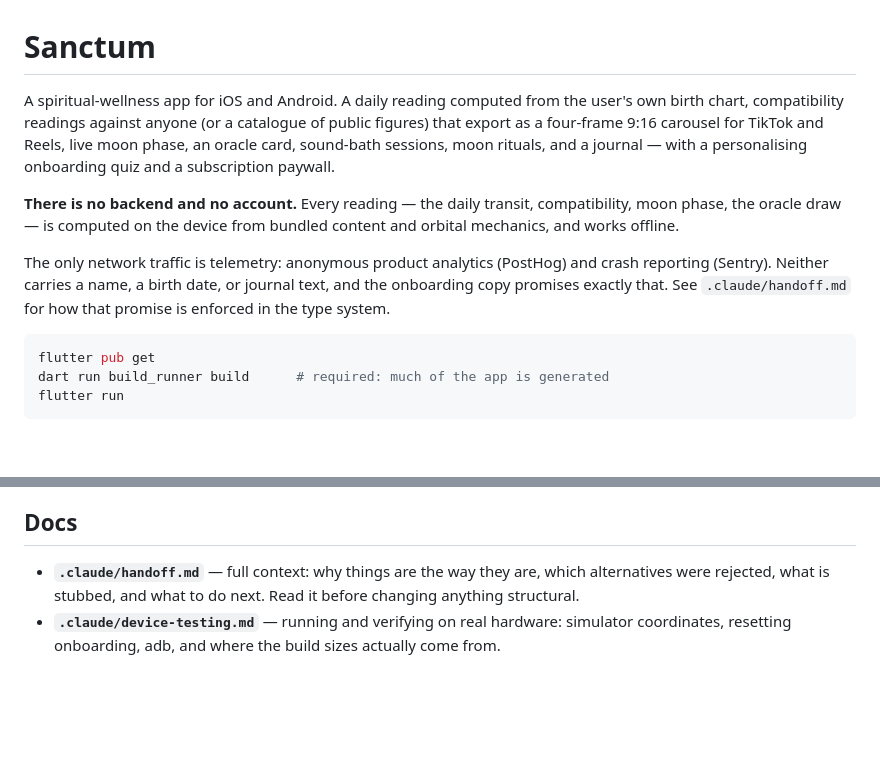
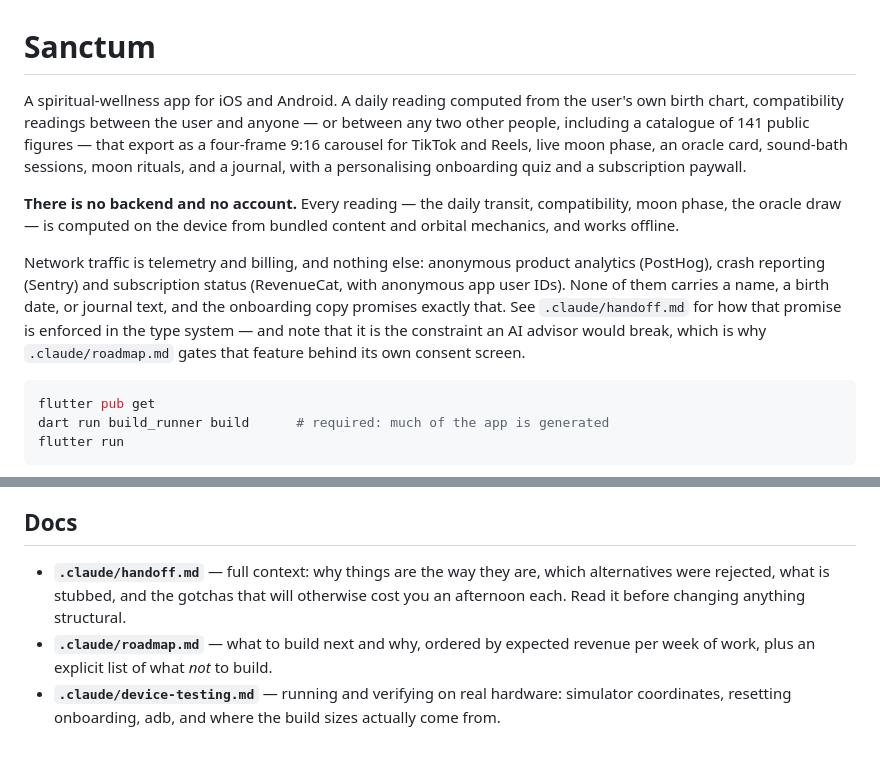
Before and after one commit to omga/sanctum, a Markdown page: README.md, 2 parts joined by grey strips. Rendered like a GitHub page; blank space fills up the shorter version.

````diff
--- a/README.md
+++ b/README.md
@@ -1,21 +1,25 @@
 # Sanctum
 
 A spiritual-wellness app for iOS and Android. A daily reading computed
-from the user's own birth chart, compatibility readings against anyone
-(or a catalogue of public figures) that export as a four-frame 9:16
-carousel for TikTok and Reels, live moon phase, an oracle card,
-sound-bath sessions, moon rituals, and a journal — with a personalising
-onboarding quiz and a subscription paywall.
+from the user's own birth chart, compatibility readings between the user
+and anyone — or between any two other people, including a catalogue of
+141 public figures — that export as a four-frame 9:16 carousel for
+TikTok and Reels, live moon phase, an oracle card, sound-bath sessions,
+moon rituals, and a journal, with a personalising onboarding quiz and a
+subscription paywall.
 
 **There is no backend and no account.** Every reading — the daily
 transit, compatibility, moon phase, the oracle draw — is computed on the
 device from bundled content and orbital mechanics, and works offline.
 
-The only network traffic is telemetry: anonymous product analytics
-(PostHog) and crash reporting (Sentry). Neither carries a name, a birth
-date, or journal text, and the onboarding copy promises exactly that.
-See `.claude/handoff.md` for how that promise is enforced in the type
-system.
+Network traffic is telemetry and billing, and nothing else: anonymous
+product analytics (PostHog), crash reporting (Sentry) and subscription
+status (RevenueCat, with anonymous app user IDs). None of them carries a
+name, a birth date, or journal text, and the onboarding copy promises
+exactly that. See `.claude/handoff.md` for how that promise is enforced
+in the type system — and note that it is the constraint an AI advisor
+would break, which is why `.claude/roadmap.md` gates that feature behind
+its own consent screen.
 
 ```bash
 flutter pub get
@@ -99,8 +103,12 @@ and the assertions are pinned to reality wherever reality exists:
 ## Docs
 
 - **`.claude/handoff.md`** — full context: why things are the way they
-  are, which alternatives were rejected, what is stubbed, and what to do
-  next. Read it before changing anything structural.
+  are, which alternatives were rejected, what is stubbed, and the
+  gotchas that will otherwise cost you an afternoon each. Read it before
+  changing anything structural.
+- **`.claude/roadmap.md`** — what to build next and why, ordered by
+  expected revenue per week of work, plus an explicit list of what *not*
+  to build.
 - **`.claude/device-testing.md`** — running and verifying on real
   hardware: simulator coordinates, resetting onboarding, adb, and where
   the build sizes actually come from.
````
Also changed, not shown: .claude/handoff.md (+77 -60 lines), .claude/roadmap.md (added, +229 -0 lines).
